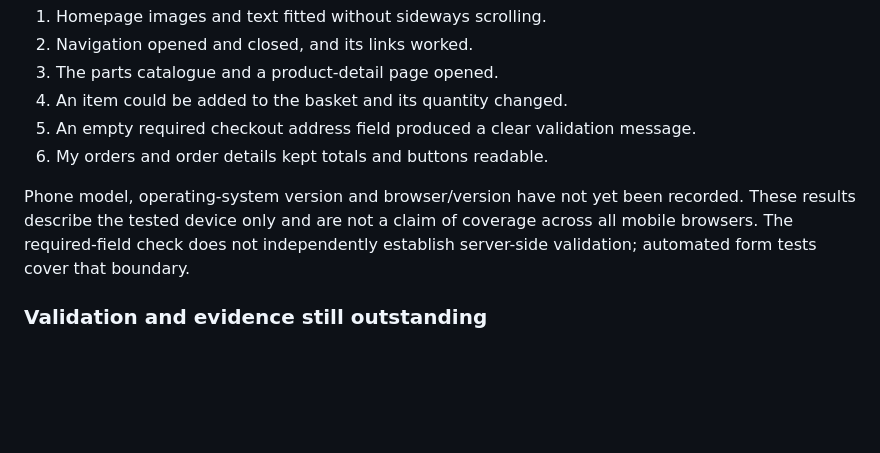
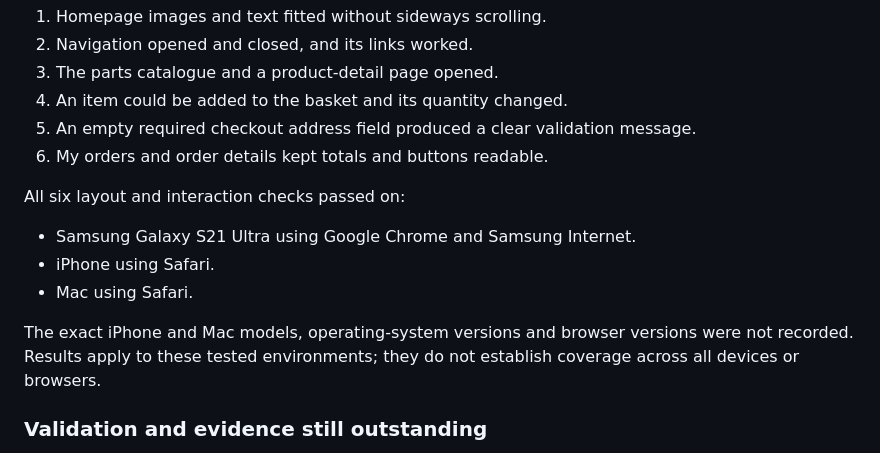
Before and after one commit to darrio-dk08/bimmerhub_project, a Markdown page: README.md, the part around the change. GitHub-like rendering; blank space fills up the shorter version.

Commit message:
Record deployed Samsung, iPhone and Mac browser checks

```diff
--- a/README.md
+++ b/README.md
@@ -625,10 +625,15 @@ The project author reported that all six checks passed on a phone:
 5. An empty required checkout address field produced a clear validation message.
 6. My orders and order details kept totals and buttons readable.
 
-Phone model, operating-system version and browser/version have not yet been
-recorded. These results describe the tested device only and are not a claim
-of coverage across all mobile browsers. The required-field check does not
-independently establish server-side validation; automated form tests cover that boundary.
+All six layout and interaction checks passed on:
+
+- Samsung Galaxy S21 Ultra using Google Chrome and Samsung Internet.
+- iPhone using Safari.
+- Mac using Safari.
+
+The exact iPhone and Mac models, operating-system versions and browser
+versions were not recorded. Results apply to these tested environments;
+they do not establish coverage across all devices or browsers.
 
 ### Validation and evidence still outstanding
 
```
